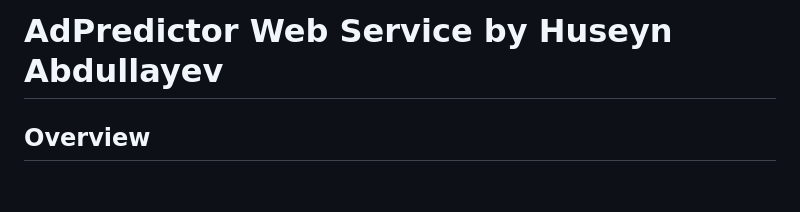
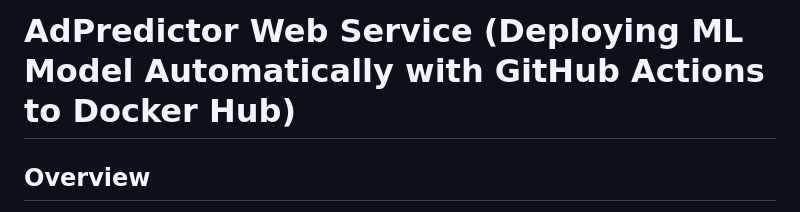
Before and after one commit to HuseynA28/AdPredictor-Web-services-model-deployment, a Markdown page: README.md, the part around the change. Drawn GitHub-style; blank space fills up the shorter version.

```diff
--- a/README.md
+++ b/README.md
@@ -1,5 +1,5 @@
 
-# AdPredictor Web Service by Huseyn Abdullayev
+# AdPredictor Web Service (Deploying ML Model Automatically with GitHub Actions to Docker Hub)
 
 ## Overview
 
```
